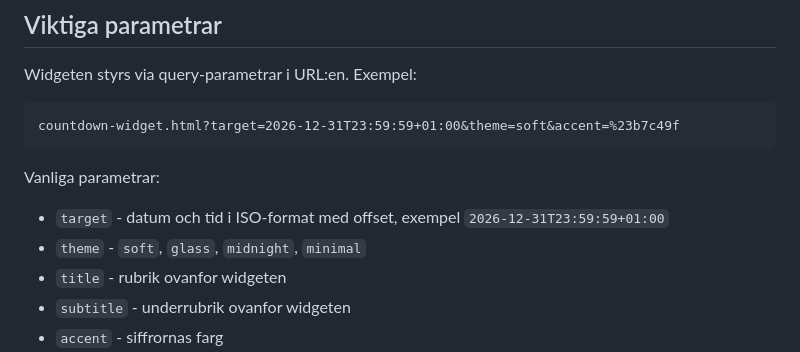
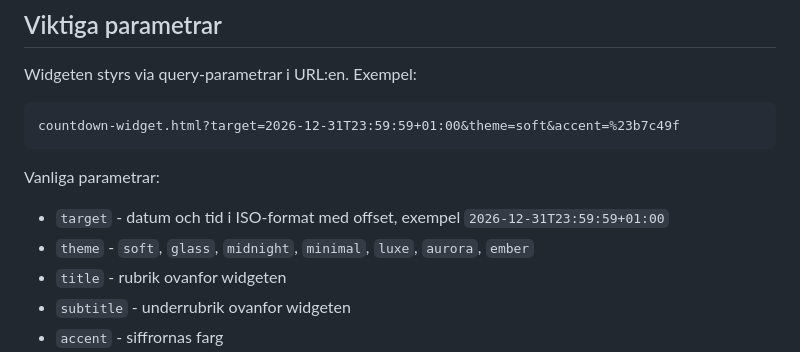
Before and after one commit to ornstedt8002/coutdownwidget, a Markdown page: README.md, the part around the change. GitHub-like rendering.

Commit message:
Add deeper countdown themes documentation

```diff
--- a/README.md
+++ b/README.md
@@ -54,7 +54,7 @@ countdown-widget.html?target=2026-12-31T23:59:59+01:00&theme=soft&accent=%23b7c4
 Vanliga parametrar:
 
 - `target` - datum och tid i ISO-format med offset, exempel `2026-12-31T23:59:59+01:00`
-- `theme` - `soft`, `glass`, `midnight`, `minimal`
+- `theme` - `soft`, `glass`, `midnight`, `minimal`, `luxe`, `aurora`, `ember`
 - `title` - rubrik ovanfor widgeten
 - `subtitle` - underrubrik ovanfor widgeten
 - `accent` - siffrornas farg
```
